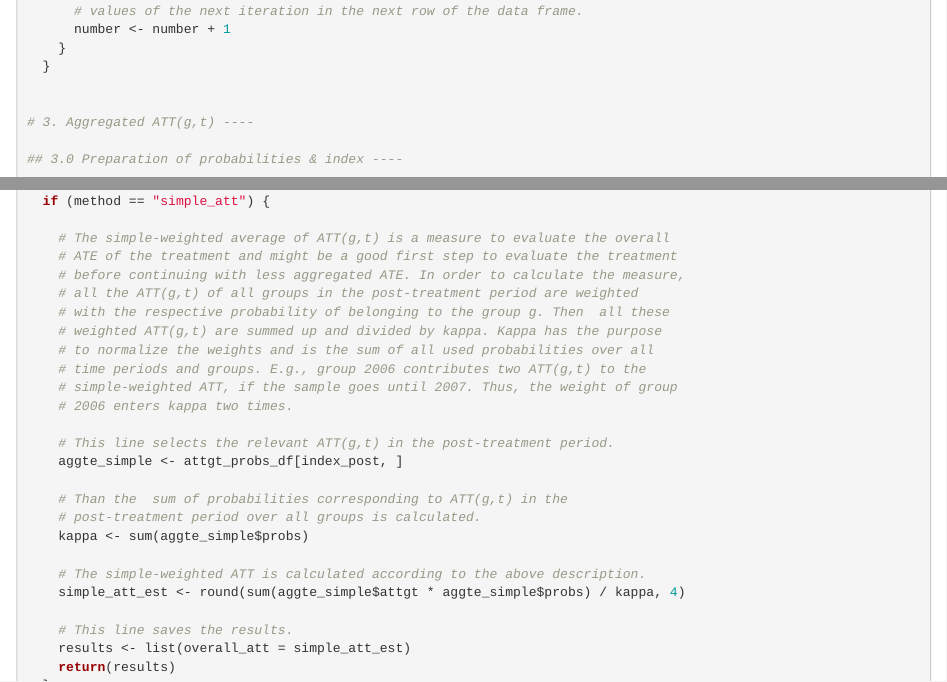
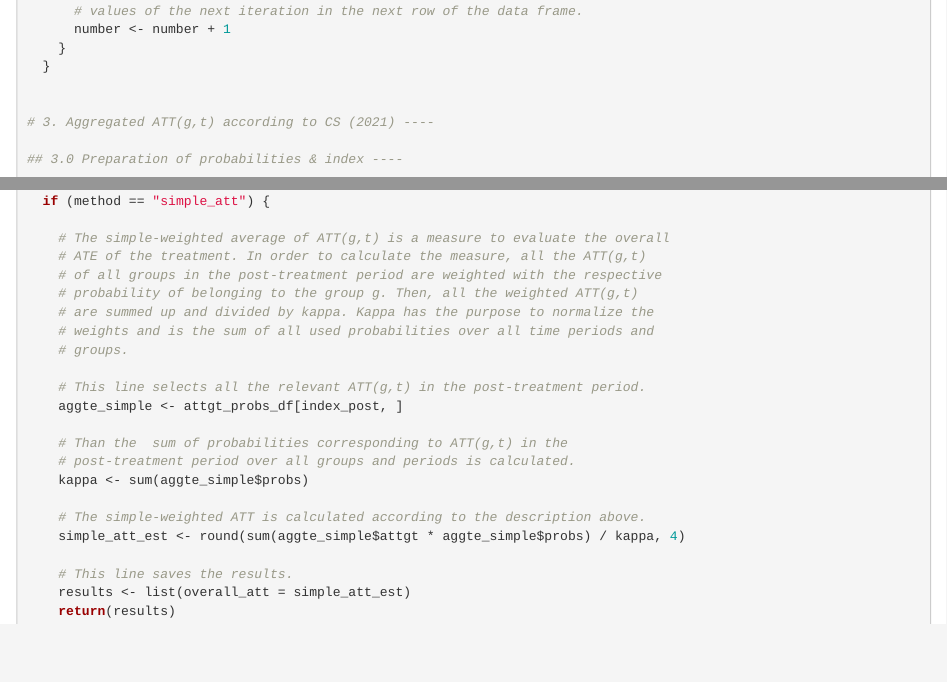
Before and after one commit to Alexander-J-Vogt/Reprod_Callaway_SantAnna_2021, an R Markdown document (document.Rmd): the page in a window 1100 px wide, from 4400 px down, and a second part further down, joined at a grey line. Rendered offline with R 4.5, knitr and Pandoc, with nearby package versions; some code elsewhere in the file could not run offline.

Commit message:
Shortening-AGGATT: Simple Weighted ATT

```diff
--- a/document.Rmd
+++ b/document.Rmd
@@ -235,7 +235,7 @@ calculating_agg_att <- function(data,
   }
 
 
-# 3. Aggregated ATT(g,t) ----
+# 3. Aggregated ATT(g,t) according to CS (2021) ----
 
 ## 3.0 Preparation of probabilities & index ----
 
@@ -278,24 +278,21 @@ calculating_agg_att <- function(data,
   if (method == "simple_att") {
 
     # The simple-weighted average of ATT(g,t) is a measure to evaluate the overall
-    # ATE of the treatment and might be a good first step to evaluate the treatment
-    # before continuing with less aggregated ATE. In order to calculate the measure,
-    # all the ATT(g,t) of all groups in the post-treatment period are weighted
-    # with the respective probability of belonging to the group g. Then  all these
-    # weighted ATT(g,t) are summed up and divided by kappa. Kappa has the purpose
-    # to normalize the weights and is the sum of all used probabilities over all
-    # time periods and groups. E.g., group 2006 contributes two ATT(g,t) to the
-    # simple-weighted ATT, if the sample goes until 2007. Thus, the weight of group
-    # 2006 enters kappa two times.
+    # ATE of the treatment. In order to calculate the measure, all the ATT(g,t)
+    # of all groups in the post-treatment period are weighted with the respective
+    # probability of belonging to the group g. Then, all the weighted ATT(g,t)
+    # are summed up and divided by kappa. Kappa has the purpose to normalize the
+    # weights and is the sum of all used probabilities over all time periods and
+    # groups.
 
-    # This line selects the relevant ATT(g,t) in the post-treatment period.
+    # This line selects all the relevant ATT(g,t) in the post-treatment period.
     aggte_simple <- attgt_probs_df[index_post, ]
 
     # Than the  sum of probabilities corresponding to ATT(g,t) in the
-    # post-treatment period over all groups is calculated.
+    # post-treatment period over all groups and periods is calculated.
     kappa <- sum(aggte_simple$probs)
 
-    # The simple-weighted ATT is calculated according to the above description.
+    # The simple-weighted ATT is calculated according to the description above.
     simple_att_est <- round(sum(aggte_simple$attgt * aggte_simple$probs) / kappa, 4)
 
     # This line saves the results.
```
